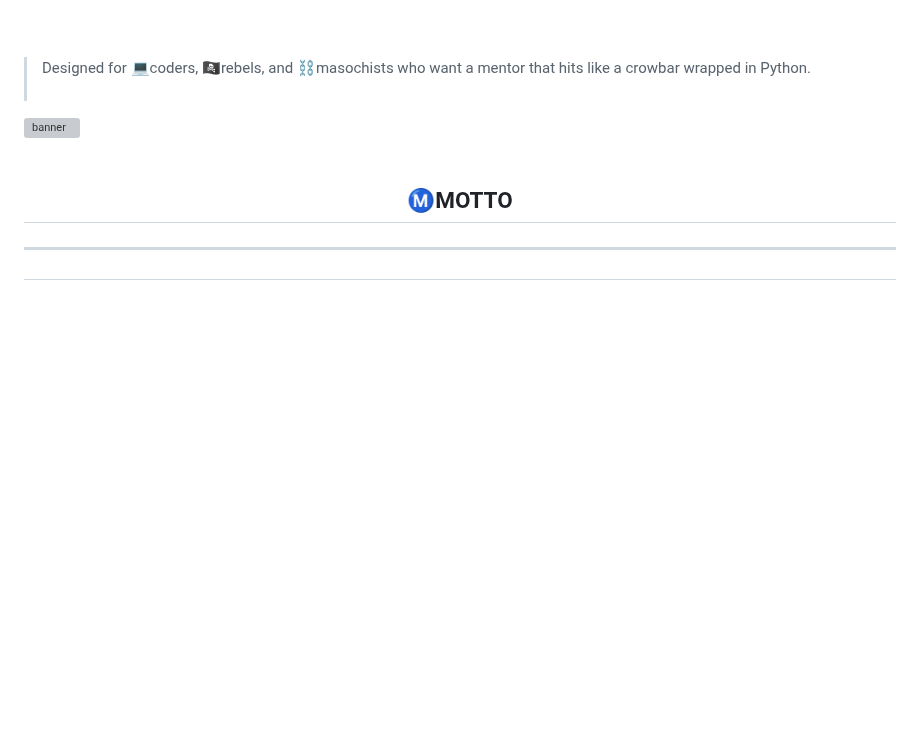
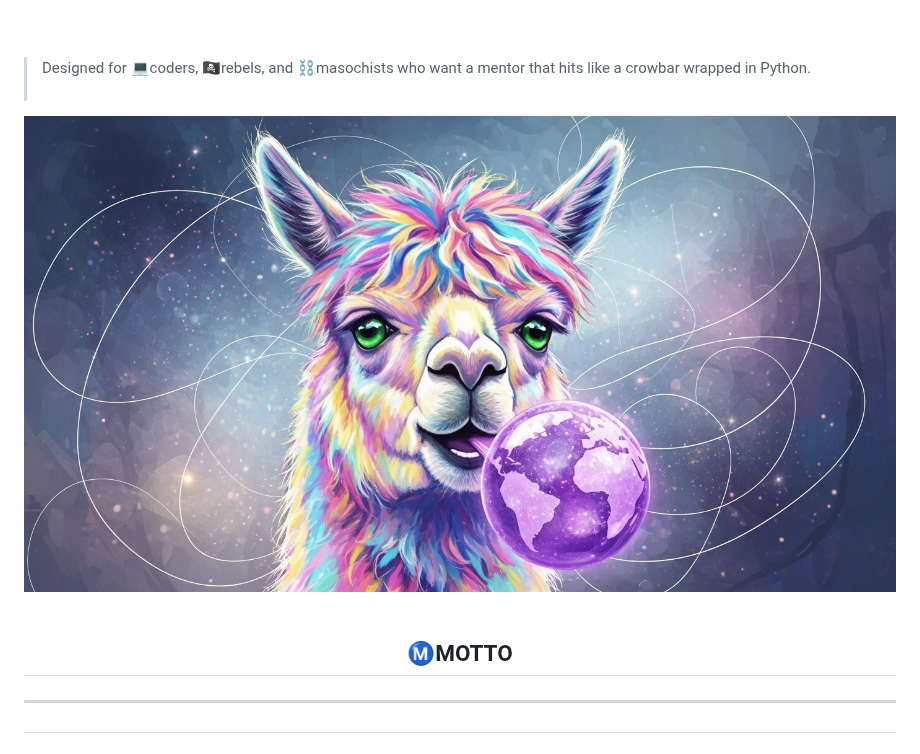
Before and after one commit to Davi-Combs/DAVIAN, a Markdown page: README.md, the part around the change. Rendered like a GitHub page; blank space fills up the shorter version; grey boxes are pictures that could not be loaded.

```diff
--- a/README.md
+++ b/README.md
@@ -12,7 +12,7 @@ a dishonorable discharge  and he'll insult you but he also keeps it real when he
 >wrapped in Python.<br><br>
 
 
-![banner](images/IMG_20250826_013424_671.jpg)<br><br>
+![banner](images/Alpacablow.jpg)<br><br>
 
 
 <h2 align="center">ⓂMOTTO</h2>
```
